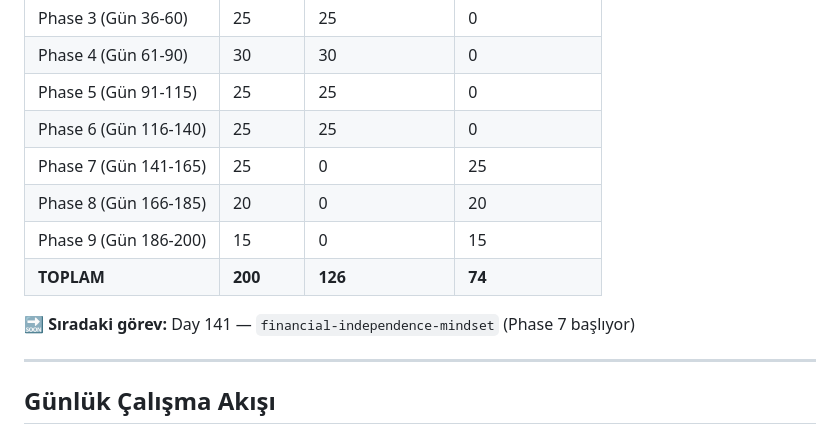
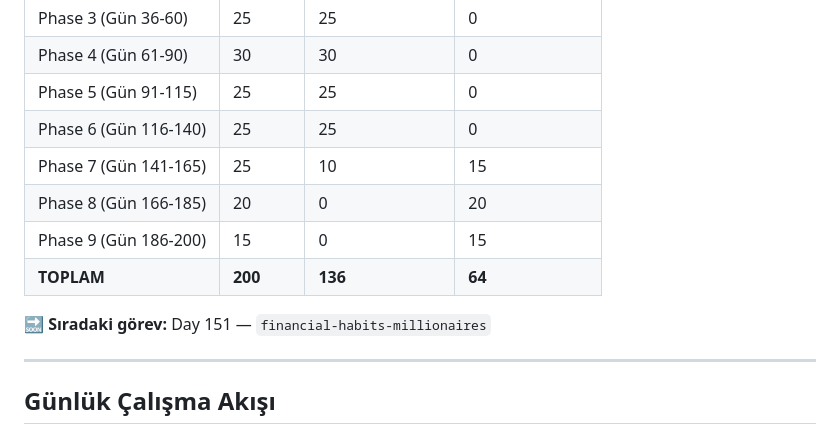
Before and after one commit to ahmet0524/successodyssey, a Markdown page: CLAUDE.md, the part around one of its changes. GitHub-like rendering.

Commit message:
Update CLAUDE.md: Days 141-150 complete, 136/200 total

```diff
--- a/CLAUDE.md
+++ b/CLAUDE.md
@@ -508,12 +508,12 @@ https://amzn.to/greatmentalmodels  → The Great Mental Models – Shane Parrish
 | Phase 4 (Gün 61-90) | 30 | 30 | 0 |
 | Phase 5 (Gün 91-115) | 25 | 25 | 0 |
 | Phase 6 (Gün 116-140) | 25 | 25 | 0 |
-| Phase 7 (Gün 141-165) | 25 | 0 | 25 |
+| Phase 7 (Gün 141-165) | 25 | 10 | 15 |
 | Phase 8 (Gün 166-185) | 20 | 0 | 20 |
 | Phase 9 (Gün 186-200) | 15 | 0 | 15 |
-| **TOPLAM** | **200** | **126** | **74** |
+| **TOPLAM** | **200** | **136** | **64** |
 
-**🔜 Sıradaki görev:** Day 141 — `financial-independence-mindset` (Phase 7 başlıyor)
+**🔜 Sıradaki görev:** Day 151 — `financial-habits-millionaires`
 
 ---
 
```
Also changed, not shown: other parts of CLAUDE.md (+10 -10 lines).
